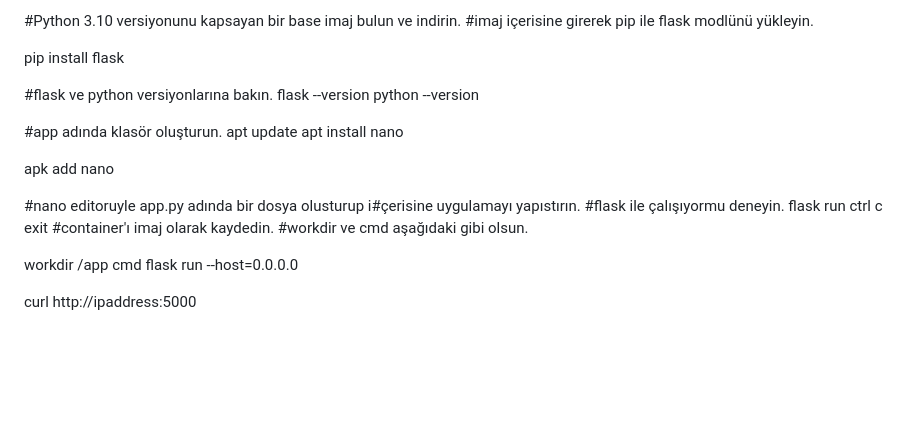
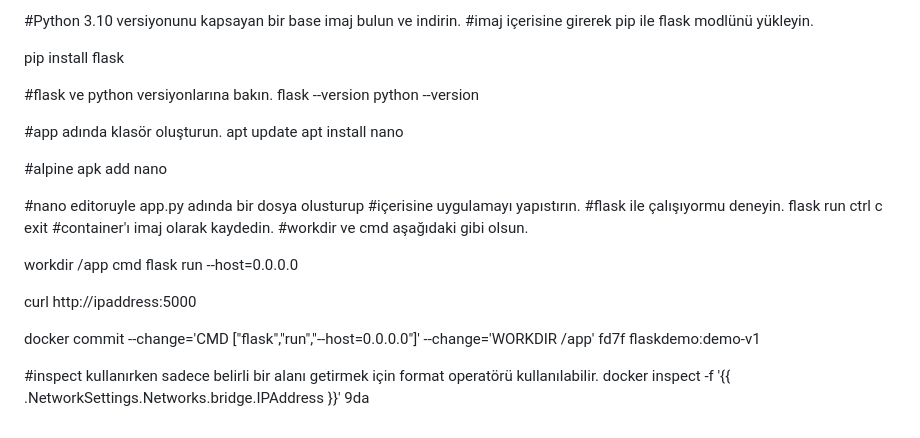
Before and after one commit to ercanese/DockerCourseTemp, a Markdown page: Docker_day1.md, the part around the change. Rendered like a GitHub page; blank space fills up the shorter version.

Commit message:
add python app examples 2

```diff
--- a/Docker_day1.md
+++ b/Docker_day1.md
@@ -190,10 +190,11 @@ python --version
 apt update
 apt install nano
 
+#alpine
 apk add nano
 
 #nano editoruyle app.py adında bir dosya olusturup
-i#çerisine uygulamayı yapıstırın.
+#içerisine uygulamayı yapıstırın.
 #flask ile çalışıyormu deneyin.
 flask run
 ctrl c
@@ -205,3 +206,8 @@ workdir /app
 cmd flask run --host=0.0.0.0
 
 curl http://ipaddress:5000
+
+docker commit --change='CMD ["flask","run","--host=0.0.0.0"]' --change='WORKDIR /app' fd7f flaskdemo:demo-v1
+
+#inspect kullanırken sadece belirli bir alanı getirmek için format operatörü kullanılabilir.
+docker inspect -f '{{ .NetworkSettings.Networks.bridge.IPAddress }}' 9da
```
